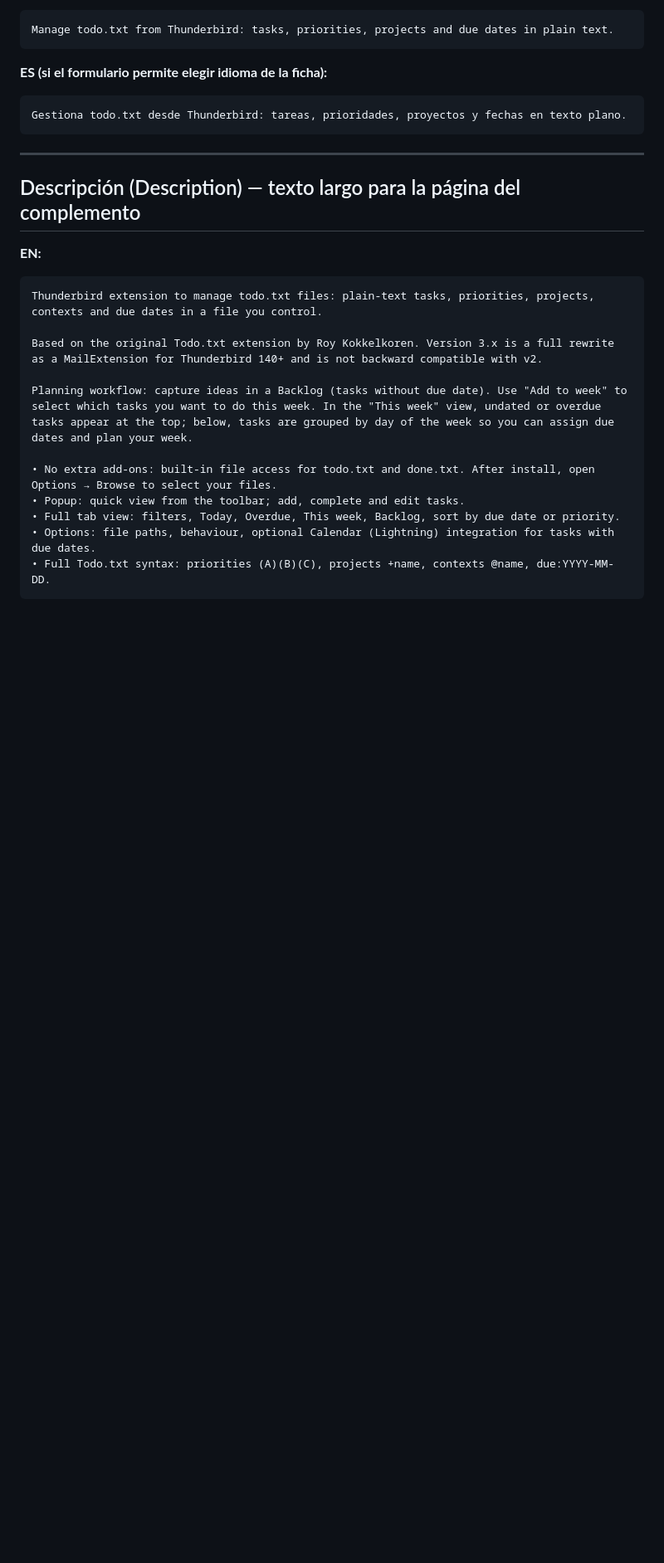
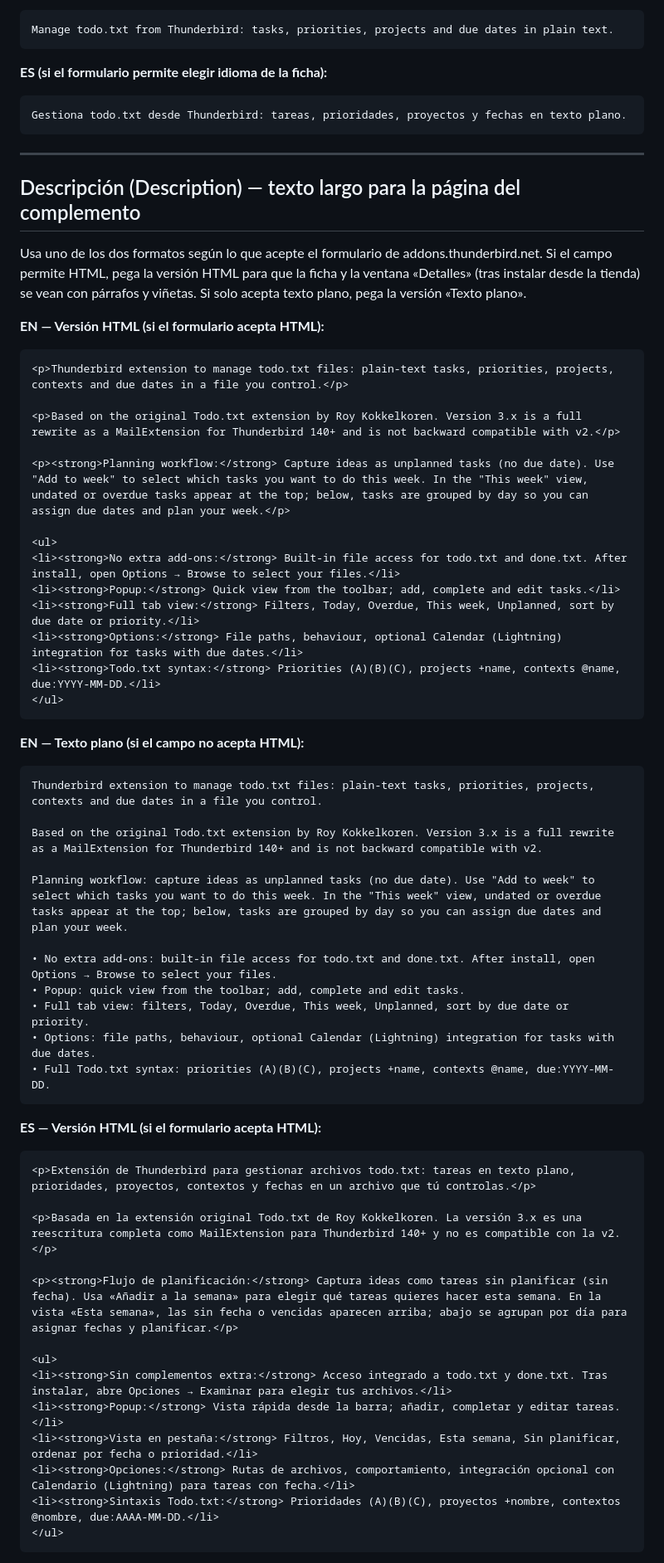
Before and after one commit to mebordone/todoplannertxt, a Markdown page: docs/SUBMISSION-FORM-TEXTS.md, the part around one of its changes. Shown at 83% size. Drawn GitHub-style; blank space fills up the shorter version.

Commit message:
docs: SUBMISSION-FORM-TEXTS for addons.thunderbird.net
Copy-paste texts, description format, screenshots checklist.

Made-with: Cursor

````diff
--- a/docs/SUBMISSION-FORM-TEXTS.md
+++ b/docs/SUBMISSION-FORM-TEXTS.md
@@ -30,16 +30,54 @@ Gestiona todo.txt desde Thunderbird: tareas, prioridades, proyectos y fechas en
 
 ## Descripción (Description) — texto largo para la página del complemento
 
-**EN:**
+Usa uno de los dos formatos según lo que acepte el formulario de addons.thunderbird.net. Si el campo permite HTML, pega la versión HTML para que la ficha y la ventana «Detalles» (tras instalar desde la tienda) se vean con párrafos y viñetas. Si solo acepta texto plano, pega la versión «Texto plano».
+
+**EN — Versión HTML (si el formulario acepta HTML):**
+```html
+<p>Thunderbird extension to manage todo.txt files: plain-text tasks, priorities, projects, contexts and due dates in a file you control.</p>
+
+<p>Based on the original Todo.txt extension by Roy Kokkelkoren. Version 3.x is a full rewrite as a MailExtension for Thunderbird 140+ and is not backward compatible with v2.</p>
+
+<p><strong>Planning workflow:</strong> Capture ideas as unplanned tasks (no due date). Use "Add to week" to select which tasks you want to do this week. In the "This week" view, undated or overdue tasks appear at the top; below, tasks are grouped by day so you can assign due dates and plan your week.</p>
+
+<ul>
+<li><strong>No extra add-ons:</strong> Built-in file access for todo.txt and done.txt. After install, open Options → Browse to select your files.</li>
+<li><strong>Popup:</strong> Quick view from the toolbar; add, complete and edit tasks.</li>
+<li><strong>Full tab view:</strong> Filters, Today, Overdue, This week, Unplanned, sort by due date or priority.</li>
+<li><strong>Options:</strong> File paths, behaviour, optional Calendar (Lightning) integration for tasks with due dates.</li>
+<li><strong>Todo.txt syntax:</strong> Priorities (A)(B)(C), projects +name, contexts @name, due:YYYY-MM-DD.</li>
+</ul>
+```
+
+**EN — Texto plano (si el campo no acepta HTML):**
 ```
 Thunderbird extension to manage todo.txt files: plain-text tasks, priorities, projects, contexts and due dates in a file you control.
 
 Based on the original Todo.txt extension by Roy Kokkelkoren. Version 3.x is a full rewrite as a MailExtension for Thunderbird 140+ and is not backward compatible with v2.
 
-Planning workflow: capture ideas in a Backlog (tasks without due date). Use "Add to week" to select which tasks you want to do this week. In the "This week" view, undated or overdue tasks appear at the top; below, tasks are grouped by day of the week so you can assign due dates and plan your week.
+Planning workflow: capture ideas as unplanned tasks (no due date). Use "Add to week" to select which tasks you want to do this week. In the "This week" view, undated or overdue tasks appear at the top; below, tasks are grouped by day so you can assign due dates and plan your week.
 
 • No extra add-ons: built-in file access for todo.txt and done.txt. After install, open Options → Browse to select your files.
 • Popup: quick view from the toolbar; add, complete and edit tasks.
-• Full tab view: filters, Today, Overdue, This week, Backlog, sort by due date or priority.
+• Full tab view: filters, Today, Overdue, This week, Unplanned, sort by due date or priority.
 • Options: file paths, behaviour, optional Calendar (Lightning) integration for tasks with due dates.
 • Full Todo.txt syntax: priorities (A)(B)(C), projects +name, contexts @name, due:YYYY-MM-DD.
+```
+
+**ES — Versión HTML (si el formulario acepta HTML):**
+```html
+<p>Extensión de Thunderbird para gestionar archivos todo.txt: tareas en texto plano, prioridades, proyectos, contextos y fechas en un archivo que tú controlas.</p>
+
+<p>Basada en la extensión original Todo.txt de Roy Kokkelkoren. La versión 3.x es una reescritura completa como MailExtension para Thunderbird 140+ y no es compatible con la v2.</p>
+
+<p><strong>Flujo de planificación:</strong> Captura ideas como tareas sin planificar (sin fecha). Usa «Añadir a la semana» para elegir qué tareas quieres hacer esta semana. En la vista «Esta semana», las sin fecha o vencidas aparecen arriba; abajo se agrupan por día para asignar fechas y planificar.</p>
+
+<ul>
+<li><strong>Sin complementos extra:</strong> Acceso integrado a todo.txt y done.txt. Tras instalar, abre Opciones → Examinar para elegir tus archivos.</li>
+<li><strong>Popup:</strong> Vista rápida desde la barra; añadir, completar y editar tareas.</li>
+<li><strong>Vista en pestaña:</strong> Filtros, Hoy, Vencidas, Esta semana, Sin planificar, ordenar por fecha o prioridad.</li>
+<li><strong>Opciones:</strong> Rutas de archivos, comportamiento, integración opcional con Calendario (Lightning) para tareas con fecha.</li>
+<li><strong>Sintaxis Todo.txt:</strong> Prioridades (A)(B)(C), proyectos +nombre, contextos @nombre, due:AAAA-MM-DD.</li>
+</ul>
+```
+
````
Also changed, not shown: other parts of docs/SUBMISSION-FORM-TEXTS.md (+15 -2 lines).
